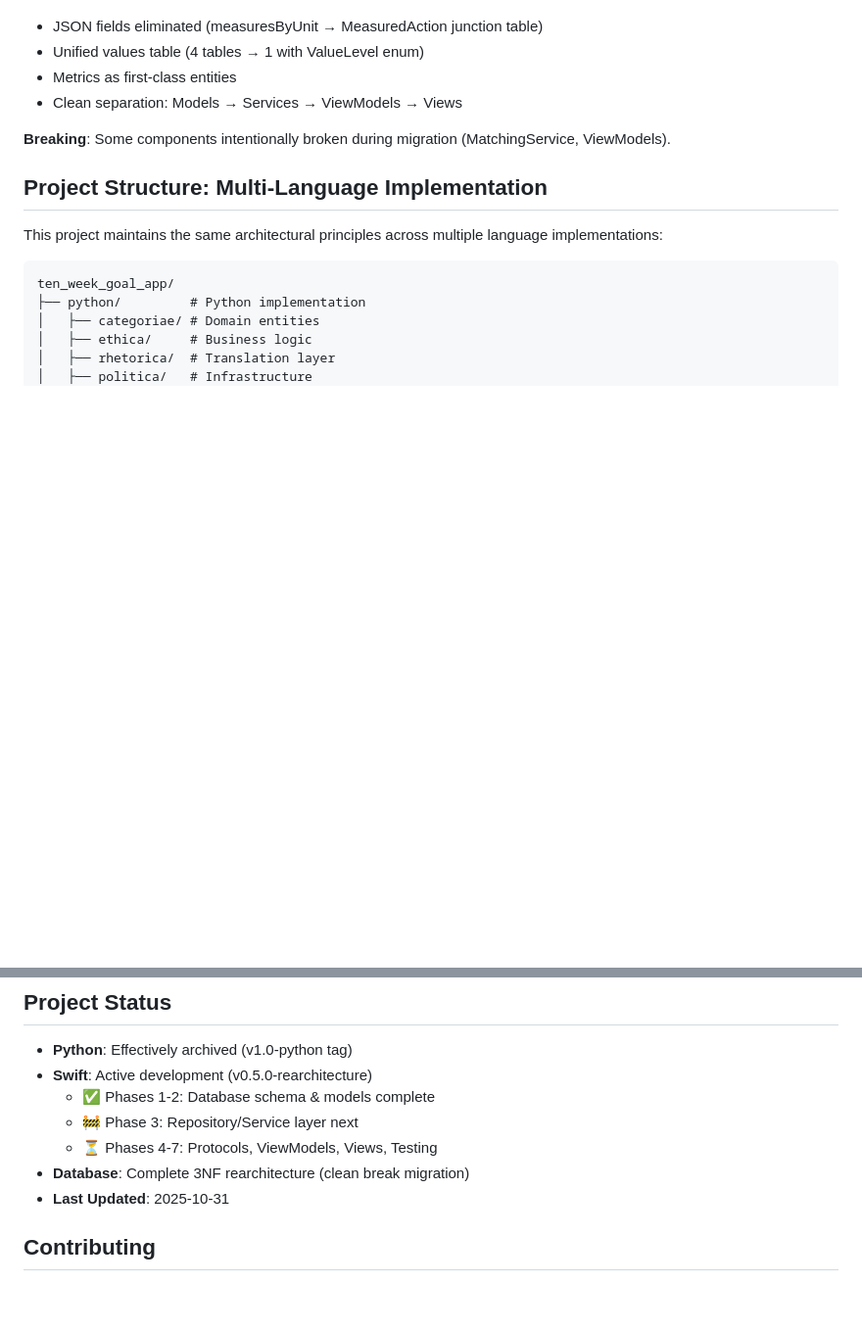
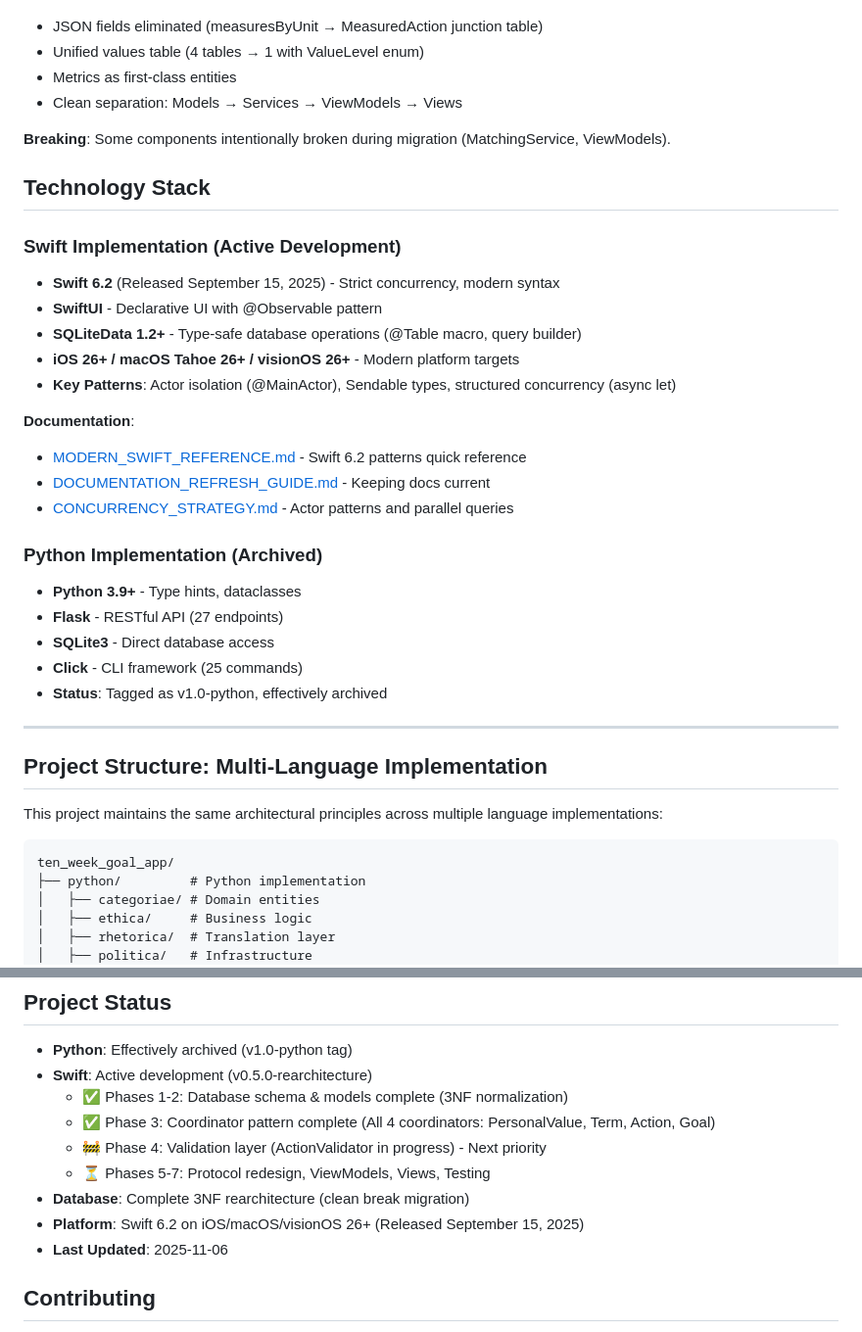
Before and after one commit to willbda/ten_week_goal_app, a Markdown page: README.md, 2 parts joined by grey strips. Shown at 98% size. Drawn GitHub-style; blank space fills up the shorter version.

```diff
--- a/README.md
+++ b/README.md
@@ -15,6 +15,29 @@ The Swift implementation is undergoing a complete rearchitecture to 3NF normaliz
 - Clean separation: Models → Services → ViewModels → Views
 
 **Breaking**: Some components intentionally broken during migration (MatchingService, ViewModels).
+
+## Technology Stack
+
+### Swift Implementation (Active Development)
+- **Swift 6.2** (Released September 15, 2025) - Strict concurrency, modern syntax
+- **SwiftUI** - Declarative UI with @Observable pattern
+- **SQLiteData 1.2+** - Type-safe database operations (@Table macro, query builder)
+- **iOS 26+ / macOS Tahoe 26+ / visionOS 26+** - Modern platform targets
+- **Key Patterns**: Actor isolation (@MainActor), Sendable types, structured concurrency (async let)
+
+**Documentation**:
+- [MODERN_SWIFT_REFERENCE.md](swift/docs/MODERN_SWIFT_REFERENCE.md) - Swift 6.2 patterns quick reference
+- [DOCUMENTATION_REFRESH_GUIDE.md](swift/docs/DOCUMENTATION_REFRESH_GUIDE.md) - Keeping docs current
+- [CONCURRENCY_STRATEGY.md](swift/docs/CONCURRENCY_STRATEGY.md) - Actor patterns and parallel queries
+
+### Python Implementation (Archived)
+- **Python 3.9+** - Type hints, dataclasses
+- **Flask** - RESTful API (27 endpoints)
+- **SQLite3** - Direct database access
+- **Click** - CLI framework (25 commands)
+- **Status**: Tagged as v1.0-python, effectively archived
+
+---
 
 ## Project Structure: Multi-Language Implementation
 
@@ -166,11 +189,13 @@ The storage layer (`politica/`) knows nothing about specific entities:
 
 - **Python**: Effectively archived (v1.0-python tag)
 - **Swift**: Active development (v0.5.0-rearchitecture)
-  - ✅ Phases 1-2: Database schema & models complete
-  - 🚧 Phase 3: Repository/Service layer next
-  - ⏳ Phases 4-7: Protocols, ViewModels, Views, Testing
+  - ✅ Phases 1-2: Database schema & models complete (3NF normalization)
+  - ✅ Phase 3: Coordinator pattern complete (All 4 coordinators: PersonalValue, Term, Action, Goal)
+  - 🚧 Phase 4: Validation layer (ActionValidator in progress) - Next priority
+  - ⏳ Phases 5-7: Protocol redesign, ViewModels, Views, Testing
 - **Database**: Complete 3NF rearchitecture (clean break migration)
-- **Last Updated**: 2025-10-31
+- **Platform**: Swift 6.2 on iOS/macOS/visionOS 26+ (Released September 15, 2025)
+- **Last Updated**: 2025-11-06
 
 ## Contributing
 
```
Also changed, not shown: swift/docs/REARCHITECTURE_COMPLETE_GUIDE.md (+122 -48 lines).
